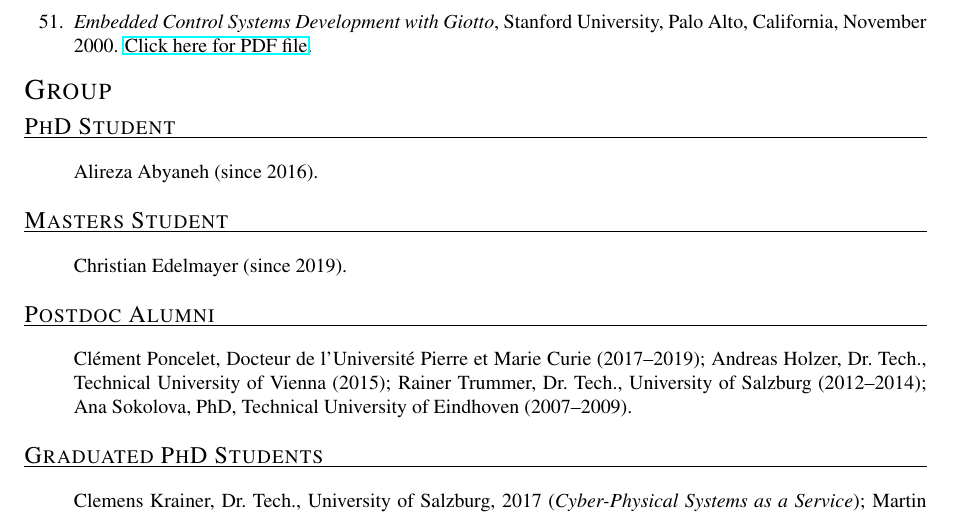
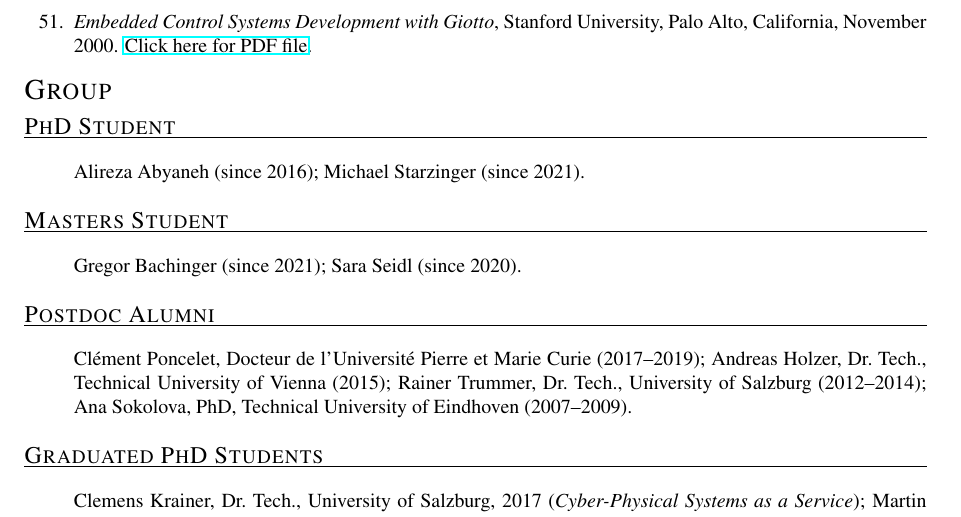
Before and after one commit to ckirsch/ckirsch.github.com, a LaTeX document (ck.tex, which reads group.tex): part of page 13 of 20, cut so that both start at the same text. Compiled offline with pdfLaTeX.

Commit message:
Adding Michael as PhD student, updating masters students

```diff
--- a/group.tex
+++ b/group.tex
@@ -1,14 +1,16 @@
 \mycvitem{PhD Student}{%
 \begin{itemize}
 \item[]
-Alireza Abyaneh (since 2016).
+Alireza Abyaneh (since 2016);
+Michael Starzinger (since 2021).
 \end{itemize}
 }
 
 \mycvitem{Masters Student}{%
 \begin{itemize}
 \item[]
-Christian Edelmayer (since 2019).
+Gregor Bachinger (since 2021);
+Sara Seidl (since 2020).
 \end{itemize}
 }
 
```
